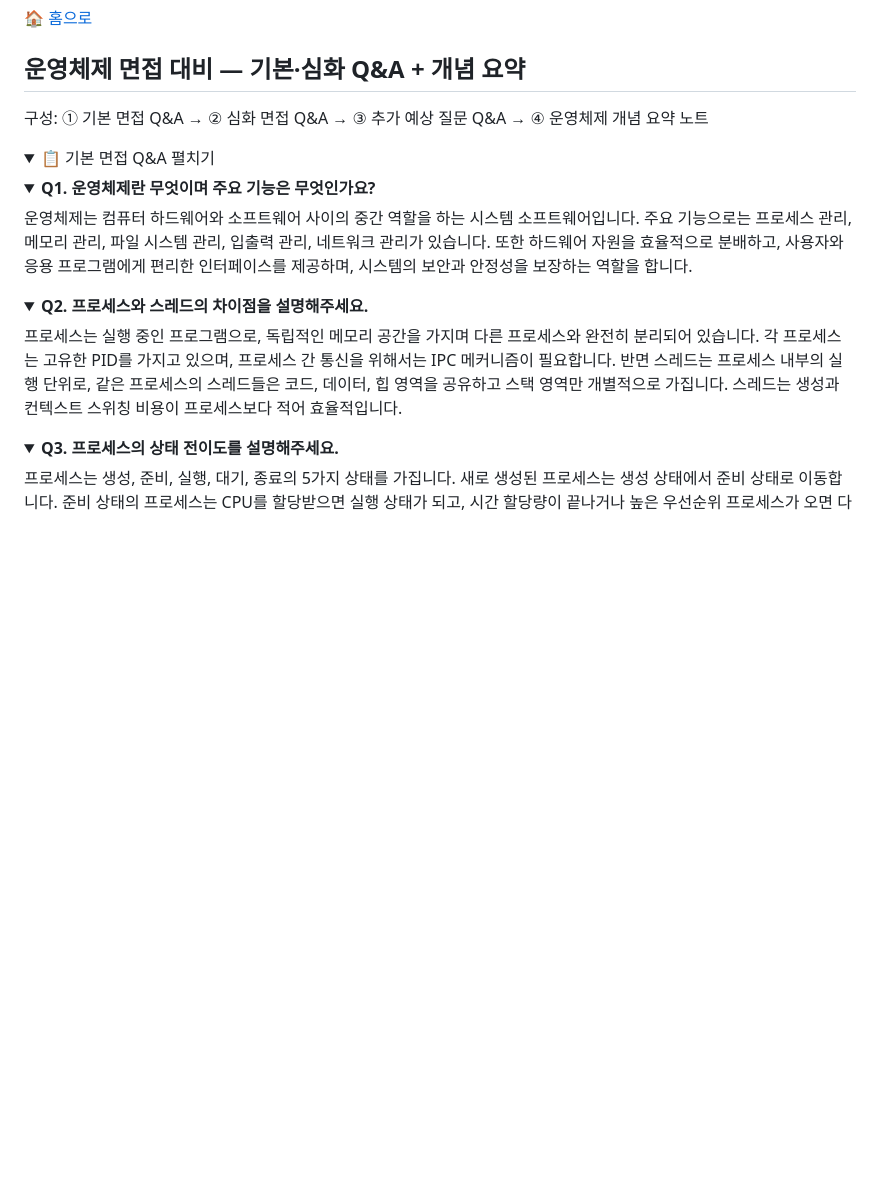
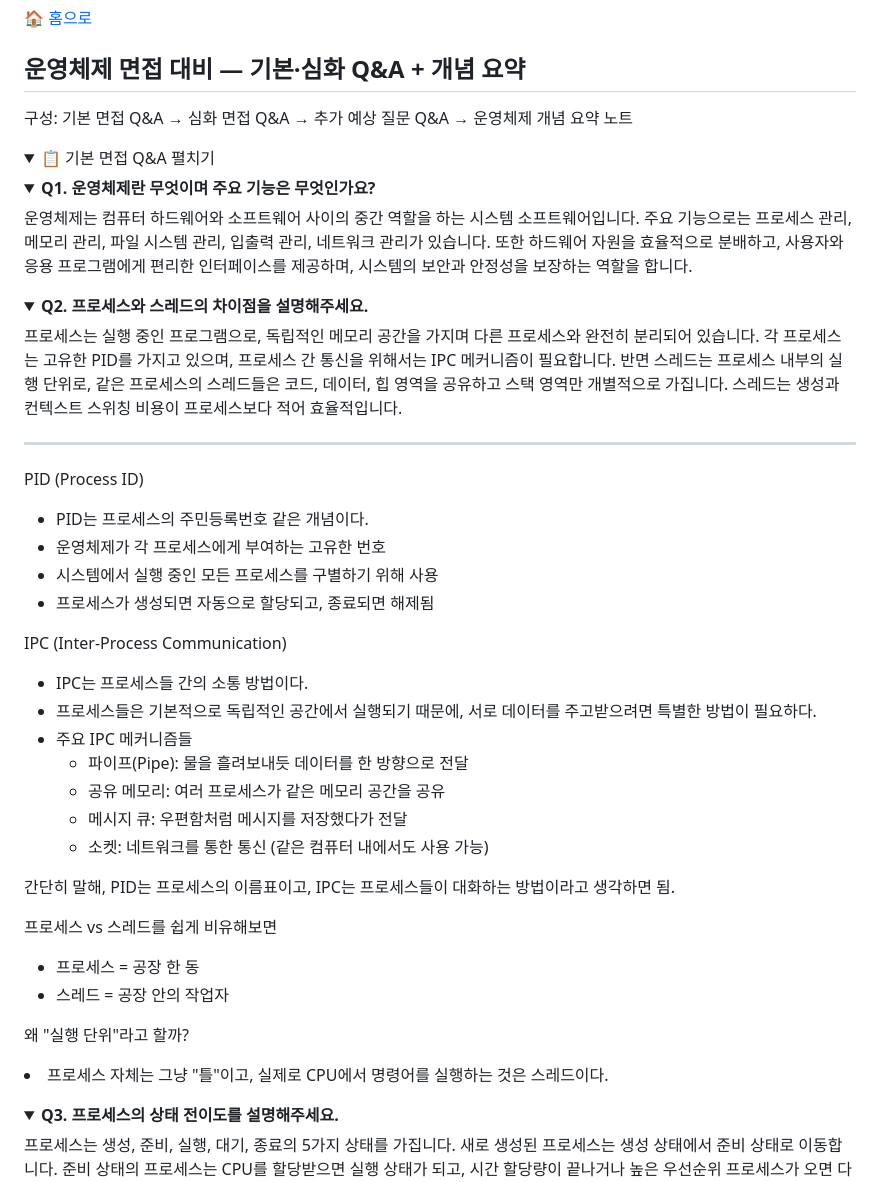
Before and after one commit to c1oud-dev/cs_study, a Markdown page: category/interview/operating_systems.md, the part around the change. Rendered like a GitHub page; folded sections open; blank space fills up the shorter version.

```diff
--- a/category/interview/operating_systems.md
+++ b/category/interview/operating_systems.md
@@ -7,7 +7,7 @@ title: "운영체제 면접 대비 — 완전 정리"
 
 <section>
   <h2>운영체제 면접 대비 — 기본·심화 Q&A + 개념 요약</h2>
-  <p>구성: ① 기본 면접 Q&A → ② 심화 면접 Q&A → ③ 추가 예상 질문 Q&A → ④ 운영체제 개념 요약 노트</p>
+  <p>구성: 기본 면접 Q&A → 심화 면접 Q&A → 추가 예상 질문 Q&A → 운영체제 개념 요약 노트</p>
 </section>
 
 <!-- ① 기본 면접 Q&A -->
@@ -26,6 +26,35 @@ title: "운영체제 면접 대비 — 완전 정리"
     <summary style="font-size:1rem;"><b>Q2. 프로세스와 스레드의 차이점을 설명해주세요.</b></summary>
     <div class="accordion-content">
       <p>프로세스는 실행 중인 프로그램으로, 독립적인 메모리 공간을 가지며 다른 프로세스와 완전히 분리되어 있습니다. 각 프로세스는 고유한 PID를 가지고 있으며, 프로세스 간 통신을 위해서는 IPC 메커니즘이 필요합니다. 반면 스레드는 프로세스 내부의 실행 단위로, 같은 프로세스의 스레드들은 코드, 데이터, 힙 영역을 공유하고 스택 영역만 개별적으로 가집니다. 스레드는 생성과 컨텍스트 스위칭 비용이 프로세스보다 적어 효율적입니다.</p>
+      <hr>
+      <p>PID (Process ID)</p>
+      <ul>
+        <li>PID는 프로세스의 주민등록번호 같은 개념이다.</li>
+        <li>운영체제가 각 프로세스에게 부여하는 고유한 번호</li>
+        <li>시스템에서 실행 중인 모든 프로세스를 구별하기 위해 사용</li>
+        <li>프로세스가 생성되면 자동으로 할당되고, 종료되면 해제됨</li>
+      </ul>
+      <p>IPC (Inter-Process Communication)</p>
+      <ul>
+        <li>IPC는 프로세스들 간의 소통 방법이다.</li>
+        <li>프로세스들은 기본적으로 독립적인 공간에서 실행되기 때문에, 서로 데이터를 주고받으려면 특별한 방법이 필요하다.</li>
+        <li>주요 IPC 메커니즘들</li>
+        <ul>
+          <li>파이프(Pipe): 물을 흘려보내듯 데이터를 한 방향으로 전달</li>
+          <li>공유 메모리: 여러 프로세스가 같은 메모리 공간을 공유</li>
+          <li>메시지 큐: 우편함처럼 메시지를 저장했다가 전달</li>
+          <li>소켓: 네트워크를 통한 통신 (같은 컴퓨터 내에서도 사용 가능)</li>
+        </ul>
+      </ul>
+      <p>간단히 말해, PID는 프로세스의 이름표이고, IPC는 프로세스들이 대화하는 방법이라고 생각하면 됨.</p>
+      </br>
+      <p>프로세스 vs 스레드를 쉽게 비유해보면</p>
+      <ul>
+        <li>프로세스 = 공장 한 동</li>
+        <li>스레드 = 공장 안의 작업자</li>
+      </ul>
+      <p>왜 "실행 단위"라고 할까?</p>
+        <li>프로세스 자체는 그냥 "틀"이고, 실제로 CPU에서 명령어를 실행하는 것은 스레드이다.</li>
     </div>
   </details>
 
```
